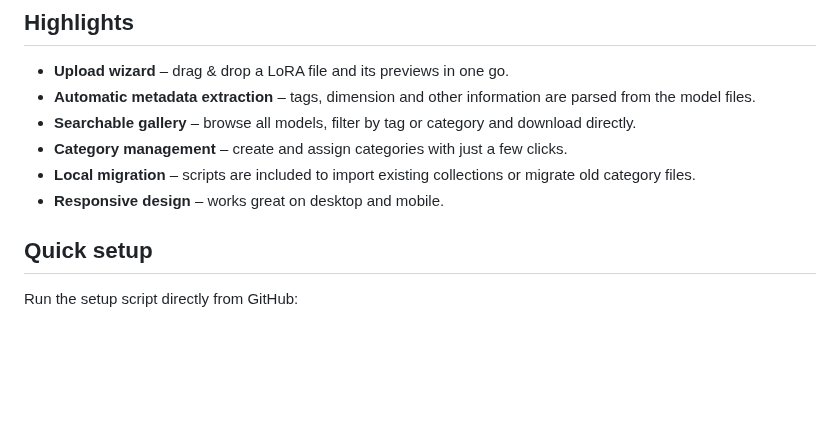
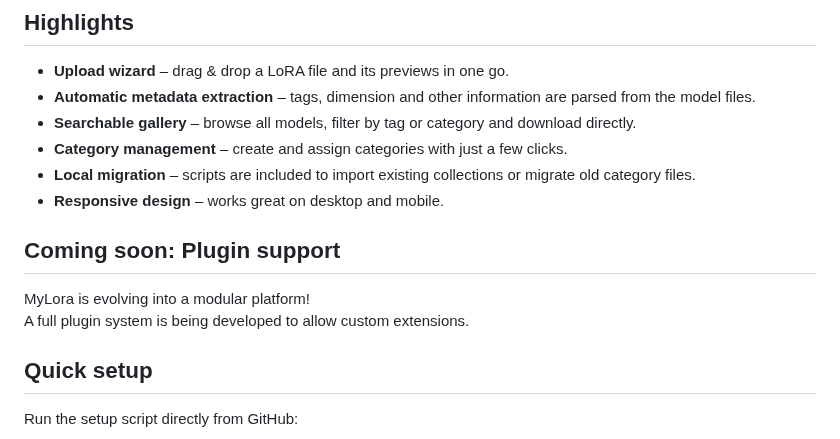
Before and after one commit to MythosMachina/ModelHome, a Markdown page: README.md, the part around one of its changes. Drawn GitHub-style; blank space fills up the shorter version.

```diff
--- a/README.md
+++ b/README.md
@@ -13,6 +18,11 @@ Link -> https://www.turtlesai.com/en/pages-2946/mylora-intelligent-and-comprehen
 - **Category management** – create and assign categories with just a few clicks.
 - **Local migration** – scripts are included to import existing collections or migrate old category files.
 - **Responsive design** – works great on desktop and mobile.
+
+## Coming soon: Plugin support
+
+MyLora is evolving into a modular platform!
+A full plugin system is being developed to allow custom extensions.
 
 ## Quick setup
 
```
Also changed, not shown: other parts of README.md (+5 -0 lines).
